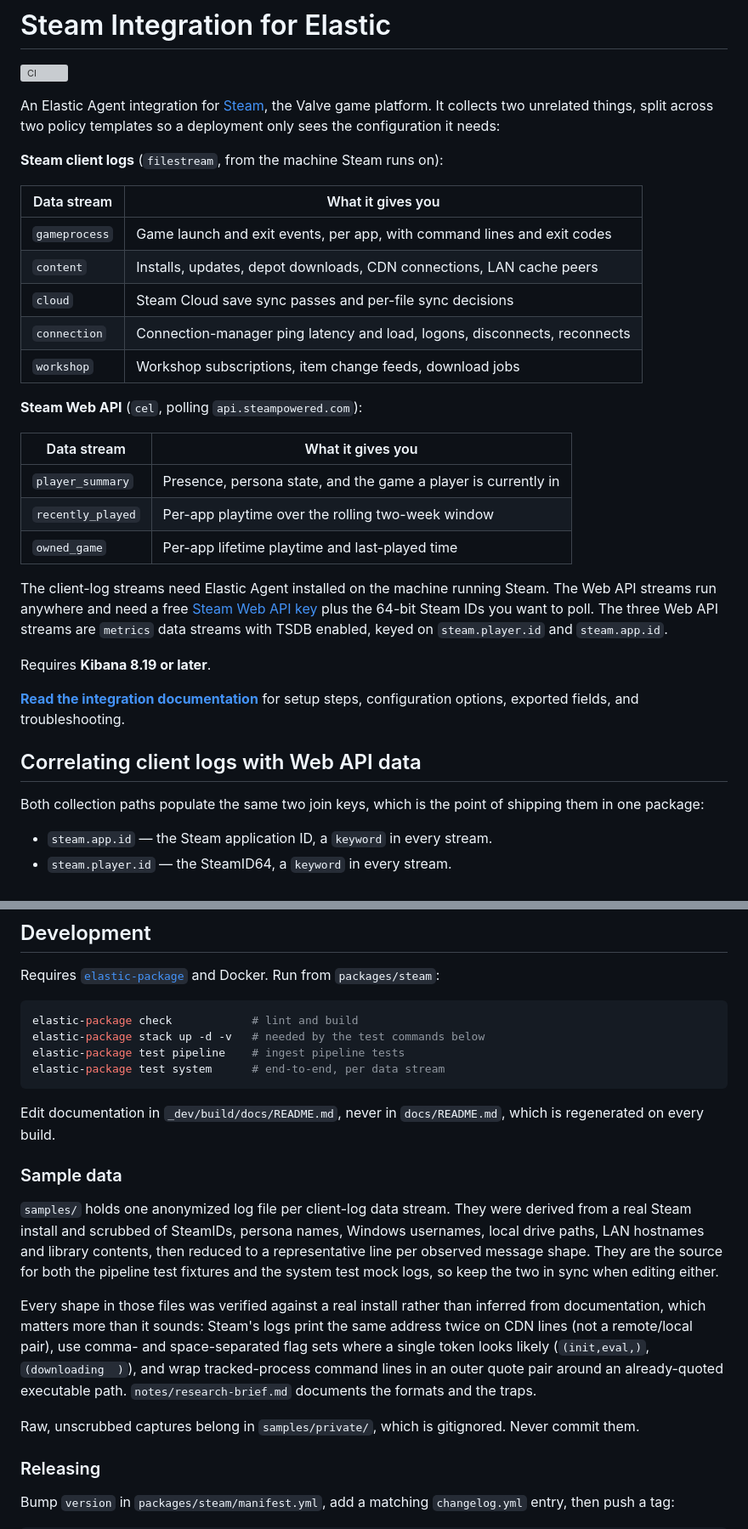
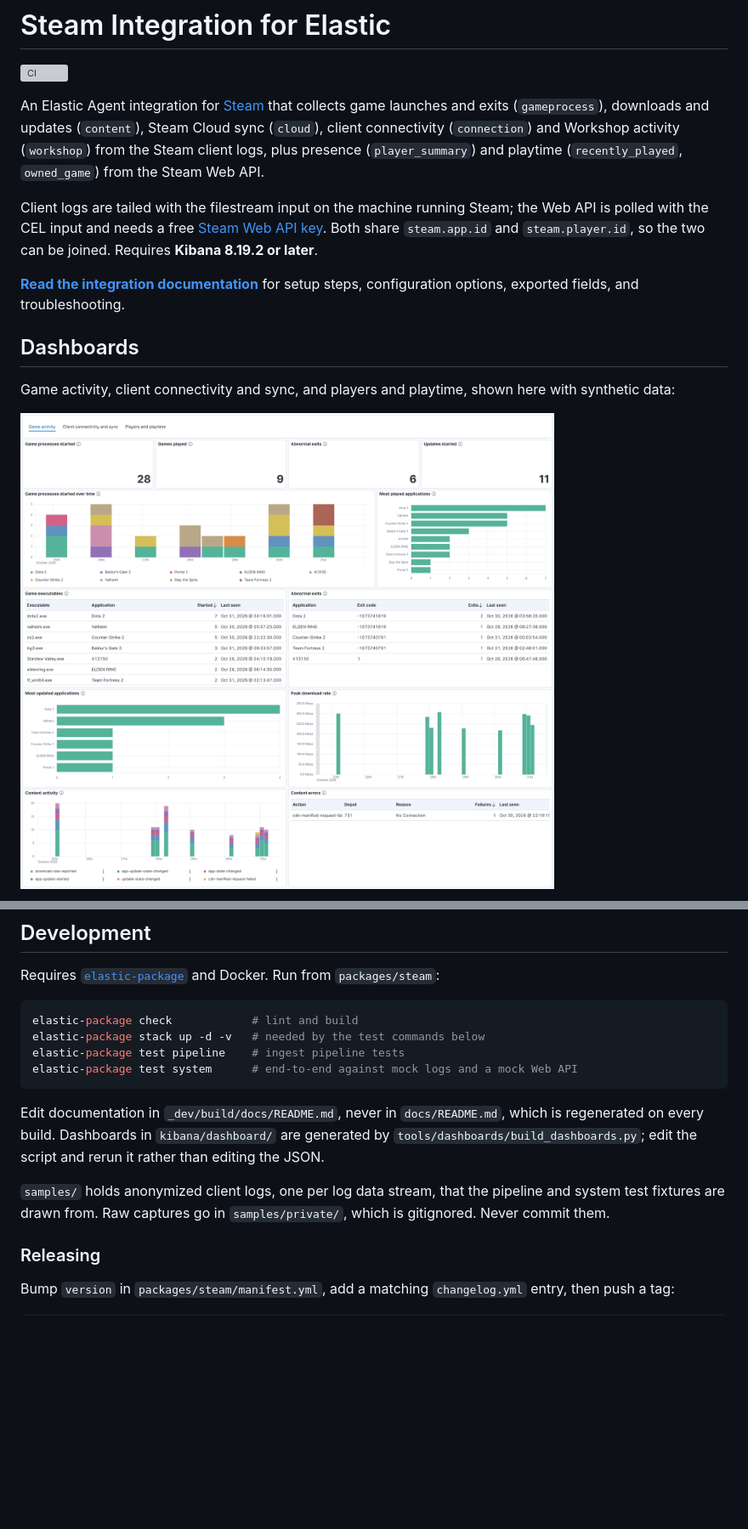
Before and after one commit to NateShoffner/elastic-integration-steam, a Markdown page: README.md, 2 parts joined by grey strips. Shown at 85% size. GitHub-like rendering; pictures changed too: docs/images/game-activity.png (added); blank space fills up the shorter version; grey boxes are pictures that could not be loaded.

Commit message:
docs: rewrite README with dashboard screenshots

````diff
--- a/README.md
+++ b/README.md
@@ -2,44 +2,26 @@
 
 [![CI](https://github.com/NateShoffner/elastic-integration-steam/actions/workflows/ci.yml/badge.svg)](https://github.com/NateShoffner/elastic-integration-steam/actions/workflows/ci.yml)
 
-An Elastic Agent integration for [Steam](https://store.steampowered.com), the
-Valve game platform. It collects two unrelated things, split across two policy
-templates so a deployment only sees the configuration it needs:
+An Elastic Agent integration for [Steam](https://store.steampowered.com) that
+collects game launches and exits (`gameprocess`), downloads and updates
+(`content`), Steam Cloud sync (`cloud`), client connectivity (`connection`) and
+Workshop activity (`workshop`) from the Steam client logs, plus presence
+(`player_summary`) and playtime (`recently_played`, `owned_game`) from the
+Steam Web API.
 
-**Steam client logs** (`filestream`, from the machine Steam runs on):
-
-| Data stream | What it gives you |
-|---|---|
-| `gameprocess` | Game launch and exit events, per app, with command lines and exit codes |
-| `content` | Installs, updates, depot downloads, CDN connections, LAN cache peers |
-| `cloud` | Steam Cloud save sync passes and per-file sync decisions |
-| `connection` | Connection-manager ping latency and load, logons, disconnects, reconnects |
-| `workshop` | Workshop subscriptions, item change feeds, download jobs |
-
-**Steam Web API** (`cel`, polling `api.steampowered.com`):
-
-| Data stream | What it gives you |
-|---|---|
-| `player_summary` | Presence, persona state, and the game a player is currently in |
-| `recently_played` | Per-app playtime over the rolling two-week window |
-| `owned_game` | Per-app lifetime playtime and last-played time |
-
-The client-log streams need Elastic Agent installed on the machine running
-Steam. The Web API streams run anywhere and need a free
-[Steam Web API key](https://steamcommunity.com/dev/apikey) plus the 64-bit
-Steam IDs you want to poll. The three Web API streams are `metrics` data
-streams with TSDB enabled, keyed on `steam.player.id` and `steam.app.id`.
-
-Requires **Kibana 8.19 or later**.
+Client logs are tailed with the filestream input on the machine running Steam;
+the Web API is polled with the CEL input and needs a free
+[Steam Web API key](https://steamcommunity.com/dev/apikey). Both share
+`steam.app.id` and `steam.player.id`, so the two can be joined. Requires
+**Kibana 8.19.2 or later**.
 
 **[Read the integration documentation](packages/steam/docs/README.md)** for
 setup steps, configuration options, exported fields, and troubleshooting.
 
-## Correlating client logs with Web API data
+## Dashboards
 
-Both collection paths populate the same two join keys, which is the point of
-shipping them in one package:
+Game activity, client connectivity and sync, and players and playtime, shown
+here with synthetic data:
 
-- `steam.app.id` — the Steam application ID, a `keyword` in every stream.
-- `steam.player.id` — the SteamID64, a `keyword` in every stream.
+![Game activity dashboard](docs/images/game-activity.png)
 
@@ -76,31 +55,17 @@ Docker. Run from `packages/steam`:
 elastic-package check            # lint and build
 elastic-package stack up -d -v   # needed by the test commands below
 elastic-package test pipeline    # ingest pipeline tests
-elastic-package test system      # end-to-end, per data stream
+elastic-package test system      # end-to-end against mock logs and a mock Web API
 ```
 
 Edit documentation in `_dev/build/docs/README.md`, never in `docs/README.md`,
-which is regenerated on every build.
+which is regenerated on every build. Dashboards in `kibana/dashboard/` are
+generated by `tools/dashboards/build_dashboards.py`; edit the script and rerun
+it rather than editing the JSON.
 
-### Sample data
-
-`samples/` holds one anonymized log file per client-log data stream. They were
-derived from a real Steam install and scrubbed of SteamIDs, persona names,
-Windows usernames, local drive paths, LAN hostnames and library contents, then
-reduced to a representative line per observed message shape. They are the
-source for both the pipeline test fixtures and the system test mock logs, so
-keep the two in sync when editing either.
-
-Every shape in those files was verified against a real install rather than
-inferred from documentation, which matters more than it sounds: Steam's logs
-print the same address twice on CDN lines (not a remote/local pair), use
-comma- and space-separated flag sets where a single token looks likely
-(`(init,eval,)`, `(downloading  )`), and wrap tracked-process command lines in
-an outer quote pair around an already-quoted executable path. `notes/research-brief.md`
-documents the formats and the traps.
-
-Raw, unscrubbed captures belong in `samples/private/`, which is gitignored.
-Never commit them.
+`samples/` holds anonymized client logs, one per log data stream, that the
+pipeline and system test fixtures are drawn from. Raw captures go in
+`samples/private/`, which is gitignored. Never commit them.
 
 ### Releasing
 
````
Also changed, not shown: other parts of README.md (+3 -6 lines), docs/images/client-connectivity.png (added), docs/images/players-playtime.png (added), 1 other file.
